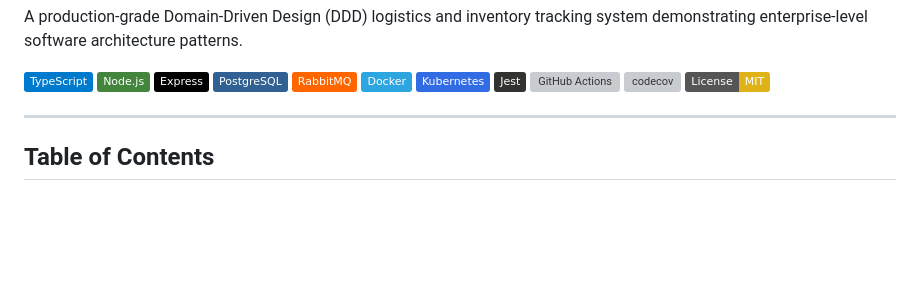
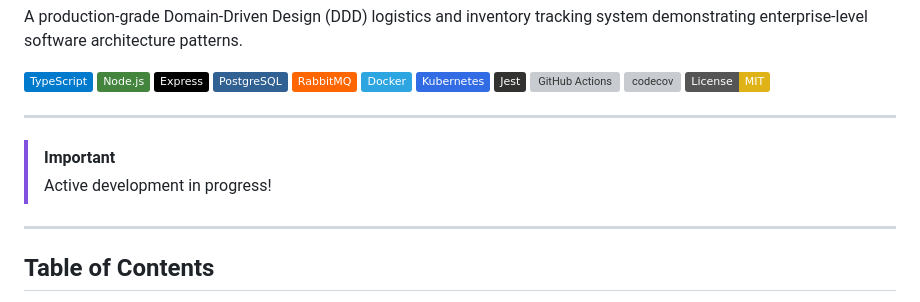
Before and after one commit to aaronwittchen/logistics-platform, a Markdown page: README.md, the part around the change. Rendered like a GitHub page; badges without logos; blank space fills up the shorter version; grey boxes are pictures that could not be loaded.

Commit message:
Add active development note to README
Added an important note about active development.

```diff
--- a/README.md
+++ b/README.md
@@ -13,6 +13,11 @@ A production-grade Domain-Driven Design (DDD) logistics and inventory tracking s
 [![GitHub Actions](https://github.com/aaronwittchen/logistics-platform/workflows/CI%20-%20Tests%20%26%20Code%20Quality/badge.svg)](https://github.com/aaronwittchen/logistics-platform/actions)
 [![codecov](https://codecov.io/gh/aaronwittchen/logistics-platform/branch/main/graph/badge.svg)](https://codecov.io/gh/aaronwittchen/logistics-platform)
 [![License: MIT](https://img.shields.io/badge/License-MIT-yellow.svg)](https://opensource.org/licenses/MIT)
+
+---
+
+> [!IMPORTANT]
+> Active development in progress!
 
 ---
 
```
